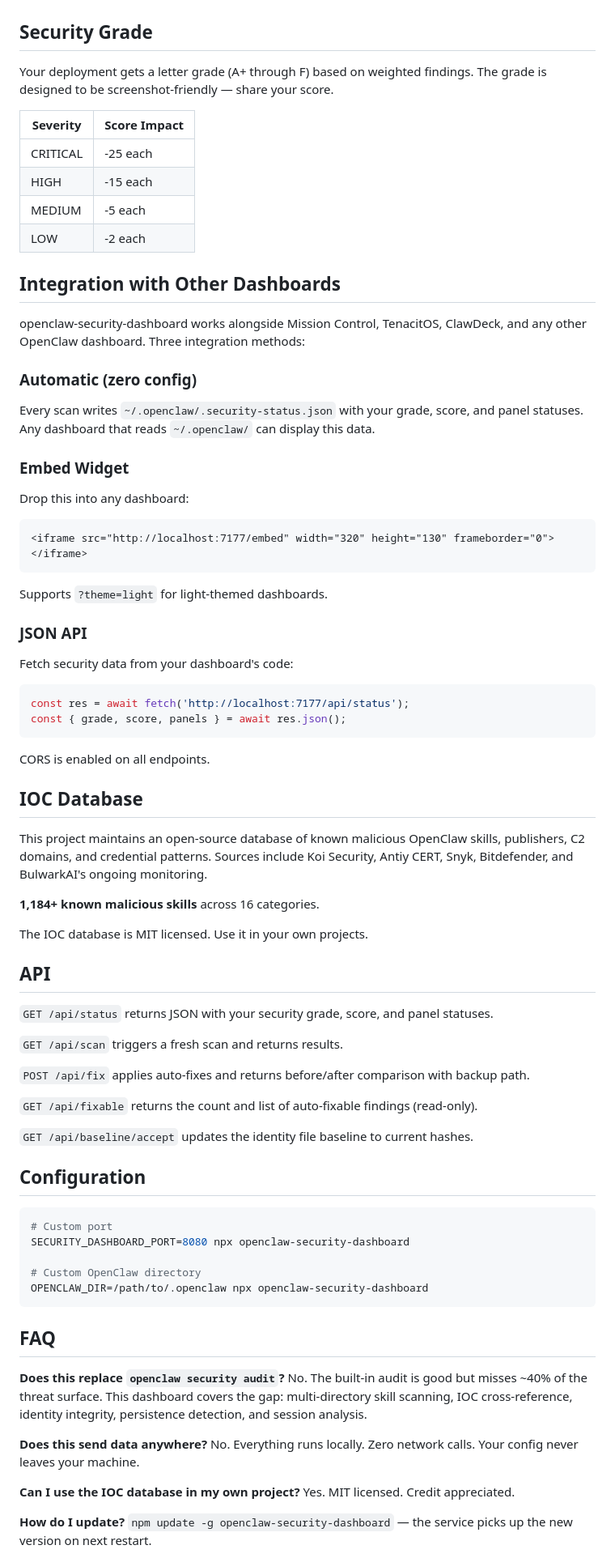
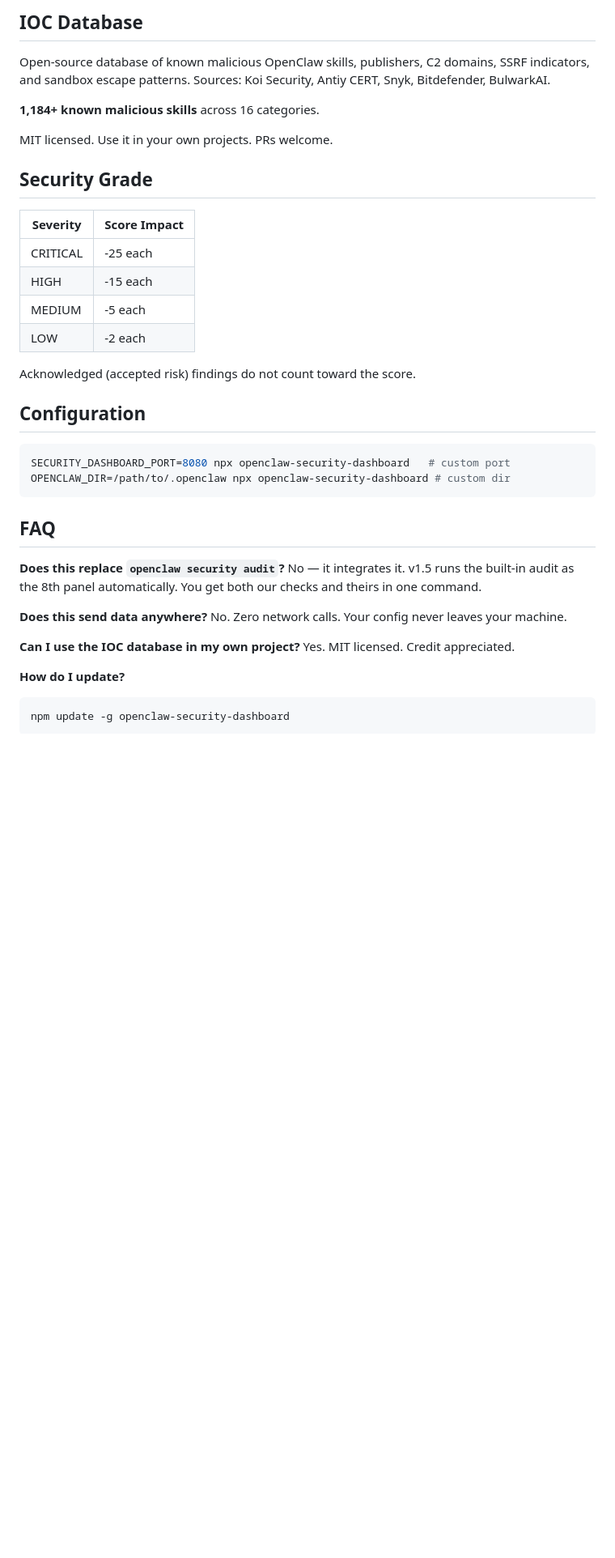
Before and after one commit to piti/openclaw-security-dashboard, a Markdown page: README.md, the part around one of its changes. Shown at 81% size. Drawn GitHub-style; blank space fills up the shorter version.

````diff
--- a/README.md
+++ b/README.md
@@ -202,86 +324,42 @@ The API only binds to loopback (127.0.0.1). No authentication required for local
+## IOC Database
+
+Open-source database of known malicious OpenClaw skills, publishers, C2 domains, SSRF indicators, and sandbox escape patterns. Sources: Koi Security, Antiy CERT, Snyk, Bitdefender, BulwarkAI.
+
+**1,184+ known malicious skills** across 16 categories.
+
+MIT licensed. Use it in your own projects. PRs welcome.
 
 ## Security Grade
 
-Your deployment gets a letter grade (A+ through F) based on weighted findings.
-The grade is designed to be screenshot-friendly — share your score.
-
 | Severity | Score Impact |
-|----------|-------------|
+|---|---|
 | CRITICAL | -25 each |
 | HIGH | -15 each |
 | MEDIUM | -5 each |
 | LOW | -2 each |
 
-## Integration with Other Dashboards
-
-openclaw-security-dashboard works alongside Mission Control, TenacitOS, ClawDeck,
-and any other OpenClaw dashboard. Three integration methods:
-
-### Automatic (zero config)
-Every scan writes `~/.openclaw/.security-status.json` with your grade, score,
-and panel statuses. Any dashboard that reads `~/.openclaw/` can display this data.
-
-### Embed Widget
-Drop this into any dashboard:
-```html
-<iframe src="http://localhost:7177/embed" width="320" height="130" frameborder="0"></iframe>
-```
-Supports `?theme=light` for light-themed dashboards.
-
-### JSON API
-Fetch security data from your dashboard's code:
-```javascript
-const res = await fetch('http://localhost:7177/api/status');
-const { grade, score, panels } = await res.json();
-```
-
-CORS is enabled on all endpoints.
-
-## IOC Database
-
-This project maintains an open-source database of known malicious OpenClaw skills,
-publishers, C2 domains, and credential patterns. Sources include Koi Security,
-Antiy CERT, Snyk, Bitdefender, and BulwarkAI's ongoing monitoring.
-
-**1,184+ known malicious skills** across 16 categories.
-
-The IOC database is MIT licensed. Use it in your own projects.
-
-## API
-
-`GET /api/status` returns JSON with your security grade, score, and panel statuses.
-
-`GET /api/scan` triggers a fresh scan and returns results.
-
-`POST /api/fix` applies auto-fixes and returns before/after comparison with backup path.
-
-`GET /api/fixable` returns the count and list of auto-fixable findings (read-only).
-
-`GET /api/baseline/accept` updates the identity file baseline to current hashes.
+Acknowledged (accepted risk) findings do not count toward the score.
 
 ## Configuration
 
 ```bash
-# Custom port
-SECURITY_DASHBOARD_PORT=8080 npx openclaw-security-dashboard
-
-# Custom OpenClaw directory
-OPENCLAW_DIR=/path/to/.openclaw npx openclaw-security-dashboard
+SECURITY_DASHBOARD_PORT=8080 npx openclaw-security-dashboard   # custom port
+OPENCLAW_DIR=/path/to/.openclaw npx openclaw-security-dashboard # custom dir
 ```
 
 ## FAQ
 
 **Does this replace `openclaw security audit`?**
-No. The built-in audit is good but misses ~40% of the threat surface. This dashboard
-covers the gap: multi-directory skill scanning, IOC cross-reference, identity integrity,
-persistence detection, and session analysis.
+No — it integrates it. v1.5 runs the built-in audit as the 8th panel automatically. You get both our checks and theirs in one command.
 
 **Does this send data anywhere?**
-No. Everything runs locally. Zero network calls. Your config never leaves your machine.
+No. Zero network calls. Your config never leaves your machine.
 
 **Can I use the IOC database in my own project?**
 Yes. MIT licensed. Credit appreciated.
 
 **How do I update?**
-`npm update -g openclaw-security-dashboard` — the service picks up the new version on next restart.
+```bash
+npm update -g openclaw-security-dashboard
+```
 
````
Also changed, not shown: other parts of README.md (+215 -91 lines).
